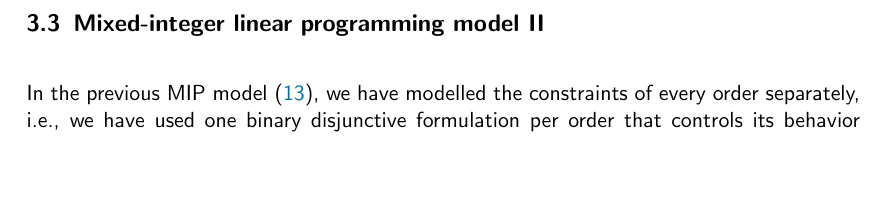
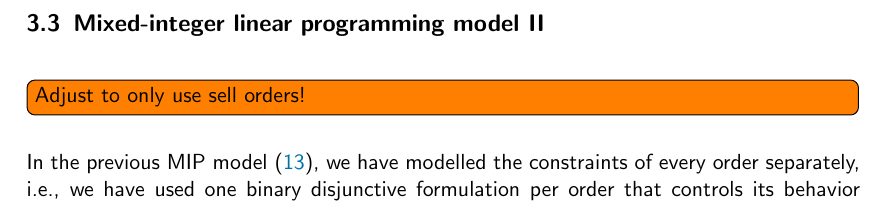
Before and after one commit to gnosis/dex-research, a LaTeX paper (BatchAuctionOptimization/batchauctions.tex): part of page 16 of 23, cut so that both start at the same text, the shorter picture padded with empty space. Compiled offline with pdfLaTeX.

Commit message:
Add TODO.

```diff
--- a/BatchAuctionOptimization/batchauctions.tex
+++ b/BatchAuctionOptimization/batchauctions.tex
@@ -905,6 +905,8 @@ and observed remarkable performance gains.
 \subsection{Mixed-integer linear programming model II}
 \label{subsec:MIP2}
 
+\todo[inline]{Adjust to only use sell orders!}
+
 In the previous MIP model \eqref{eq:mip1}, we have modelled the constraints of every order
 separately, \ie we have used one binary disjunctive formulation per order that controls its
 behavior in case it may or may not be executed.
```
